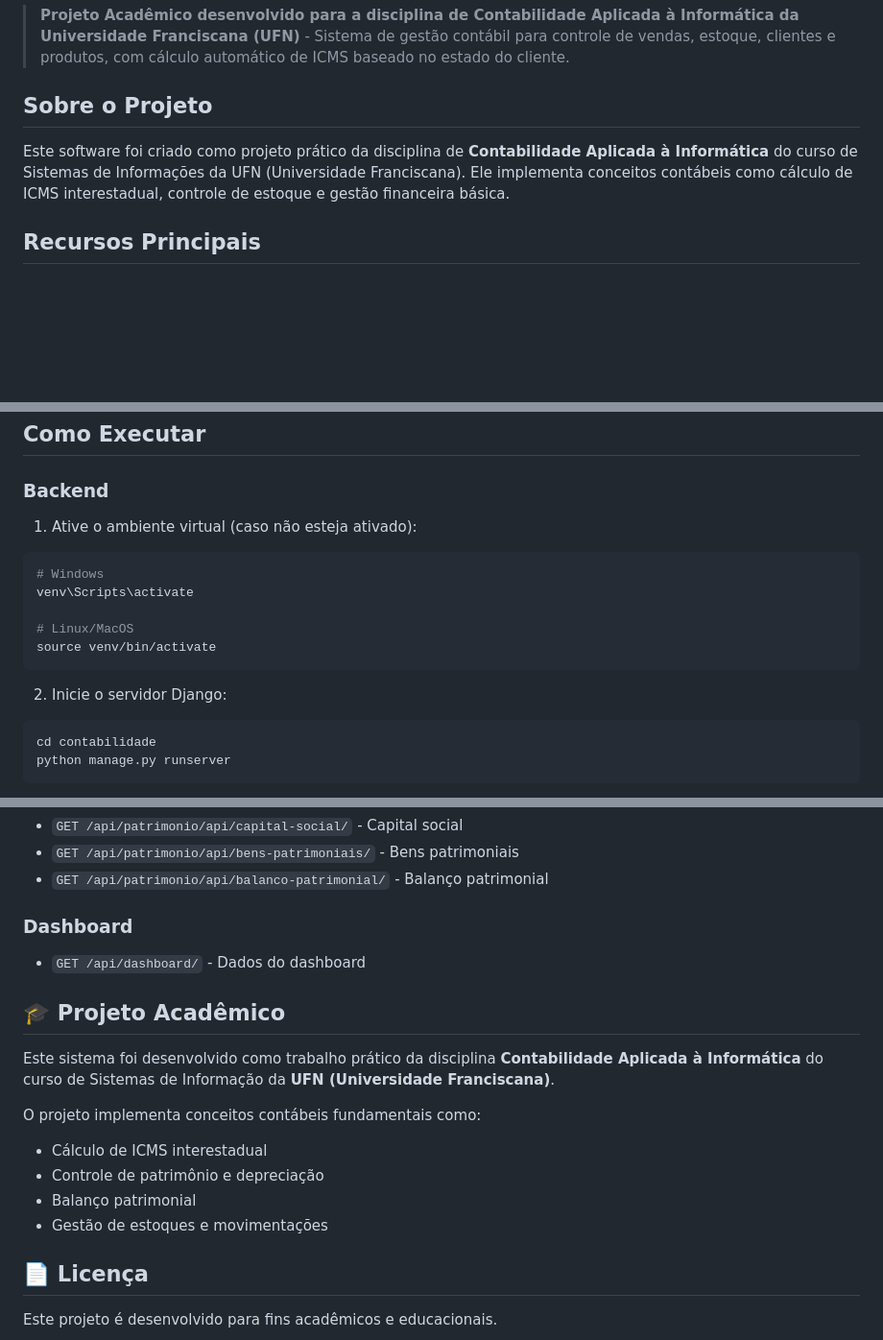
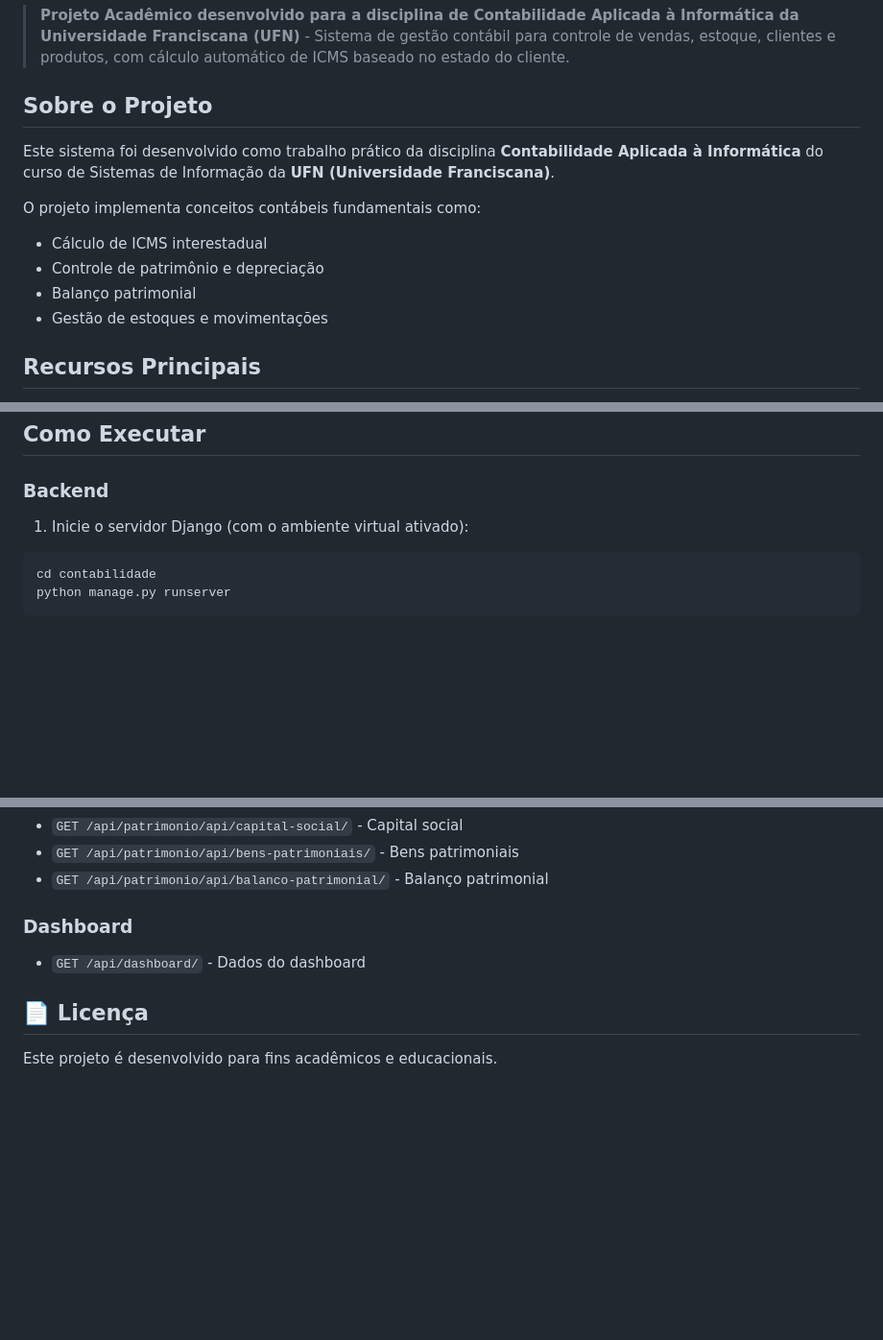
Before and after one commit to Kenjix/contabilidade-UFN, a Markdown page: README.md, 3 parts joined by grey strips. Shown: that part at 96% size. GitHub-like rendering; blank space fills up the shorter version.

Commit message:
ajuste readme

````diff
--- a/README.md
+++ b/README.md
@@ -3,8 +3,13 @@
 > **Projeto Acadêmico desenvolvido para a disciplina de Contabilidade Aplicada à Informática da Universidade Franciscana (UFN)** - Sistema de gestão contábil para controle de vendas, estoque, clientes e produtos, com cálculo automático de ICMS baseado no estado do cliente.
 
 ## Sobre o Projeto
+Este sistema foi desenvolvido como trabalho prático da disciplina **Contabilidade Aplicada à Informática** do curso de Sistemas de Informação da **UFN (Universidade Franciscana)**.
 
-Este software foi criado como projeto prático da disciplina de **Contabilidade Aplicada à Informática** do curso de Sistemas de Informações da UFN (Universidade Franciscana). Ele implementa conceitos contábeis como cálculo de ICMS interestadual, controle de estoque e gestão financeira básica.
+O projeto implementa conceitos contábeis fundamentais como:
+- Cálculo de ICMS interestadual
+- Controle de patrimônio e depreciação
+- Balanço patrimonial
+- Gestão de estoques e movimentações
 
 ## Recursos Principais
 
@@ -78,16 +83,7 @@ yarn install
 
 ### Backend
 
-1. Ative o ambiente virtual (caso não esteja ativado):
-```bash
-# Windows
-venv\Scripts\activate
-
-# Linux/MacOS
-source venv/bin/activate
-```
-
-2. Inicie o servidor Django:
+1. Inicie o servidor Django (com o ambiente virtual ativado):
 ```bash
 cd contabilidade
 python manage.py runserver
@@ -320,16 +316,6 @@ O projeto utiliza `python-decouple` para gerenciar variáveis de ambiente de for
 ### Dashboard
 - `GET /api/dashboard/` - Dados do dashboard
 
-## 🎓 Projeto Acadêmico
-
-Este sistema foi desenvolvido como trabalho prático da disciplina **Contabilidade Aplicada à Informática** do curso de Sistemas de Informação da **UFN (Universidade Franciscana)**.
-
-O projeto implementa conceitos contábeis fundamentais como:
-- Cálculo de ICMS interestadual
-- Controle de patrimônio e depreciação
-- Balanço patrimonial
-- Gestão de estoques e movimentações
-
 ## 📄 Licença
 
 Este projeto é desenvolvido para fins acadêmicos e educacionais.
````
